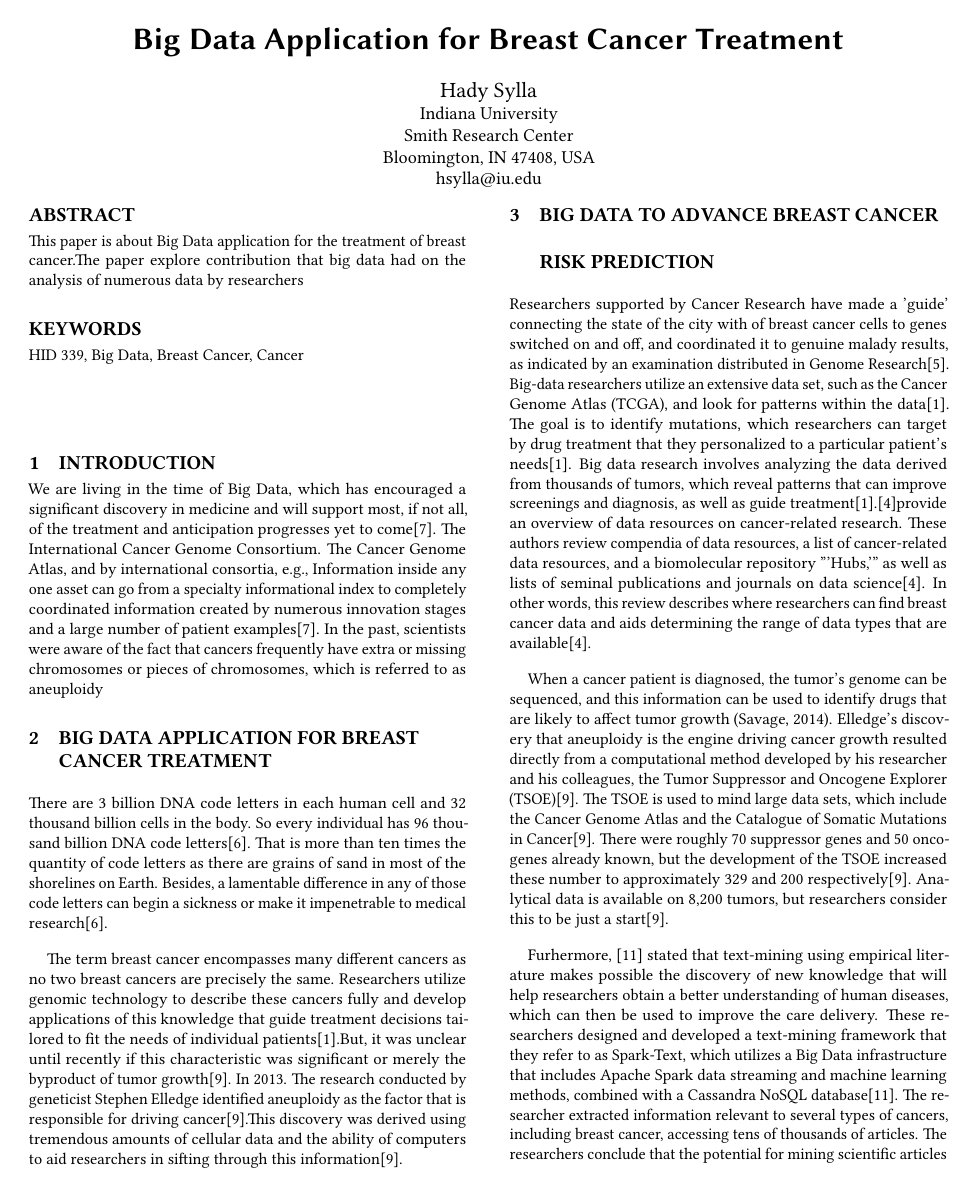
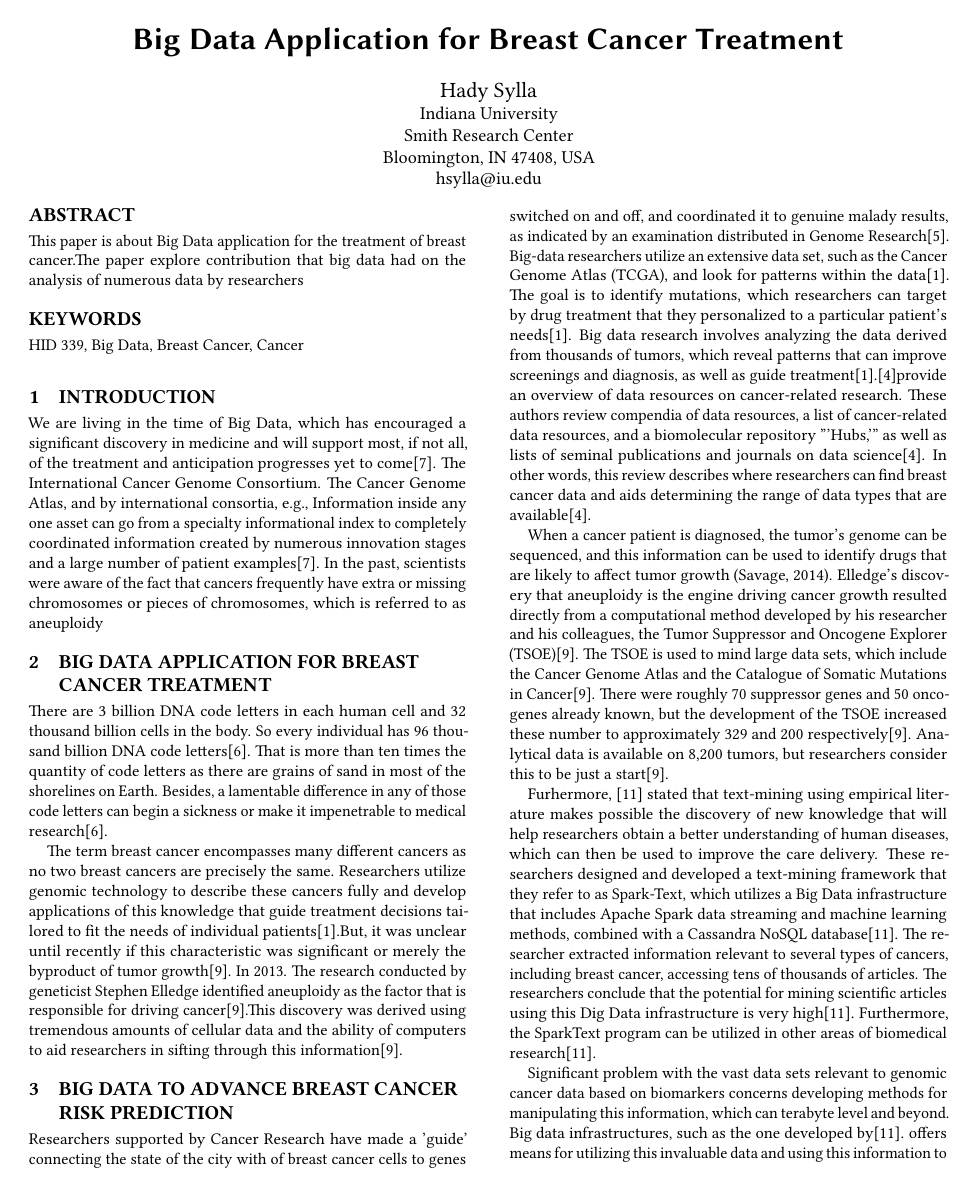
Before and after one commit to bigdata-i523/hid339, a LaTeX paper (paper1/report.tex): page 1 of 3. Compiled offline with pdfLaTeX.

Commit message:
remove baselinstretch modifications and parindent to make paper longer

```diff
--- a/paper1/report.tex
+++ b/paper1/report.tex
@@ -1,15 +1,6 @@
 \documentclass[sigconf]{acmart}
 
-\usepackage{hyperref}
-
-\usepackage{endfloat}
-\renewcommand{\efloatseparator}{\mbox{}} % no new page between figures
-
-\usepackage{booktabs} % For formal tables
-
-\settopmatter{printacmref=false} % Removes citation information below abstract
-\renewcommand\footnotetextcopyrightpermission[1]{} % removes footnote with conference information in first column
-\pagestyle{plain} % removes running headers
+\input{format/i523}
 
 \begin{document}
 \title{Big Data Application for Breast Cancer Treatment}
@@ -27,7 +18,7 @@
 
 
 % The default list of authors is too long for headers}
-\renewcommand{\shortauthors}{G. v. Laszewski}
+% \renewcommand{\shortauthors}{G. v. Laszewski}
 
 
 \begin{abstract}
@@ -46,9 +37,6 @@ This paper is about Big Data application for the treatment of breast cancer.The
 We are living in the time of Big Data, which has encouraged a significant discovery in medicine and will support most, if not all, of the treatment and anticipation progresses yet to come\cite{murdoch2013inevitable}.  The International Cancer Genome Consortium.  The Cancer Genome Atlas, and by international consortia, e.g., Information inside any one asset can go from a specialty informational index to completely coordinated information created by numerous innovation stages and a large number of patient examples\cite{murdoch2013inevitable}.  In the past, scientists were aware of the fact that cancers frequently have extra or missing chromosomes or pieces of chromosomes, which is referred to as aneuploidy
 
 \section{Big Data Application for Breast Cancer Treatment}
-
-\setlength{\parskip}{1em}
-\renewcommand{\baselinestretch}{2.0}
 
 There are 3 billion DNA code letters in each human cell and 32 thousand billion cells in the body. So every individual has 96 thousand billion DNA code letters\cite{marchini2004}. That is more than ten times the quantity of code letters as there are grains of sand in most of the shorelines on Earth. Besides, a lamentable difference in any of those code letters can begin a sickness or make it impenetrable to medical research\cite{marchini2004}.
 
```
